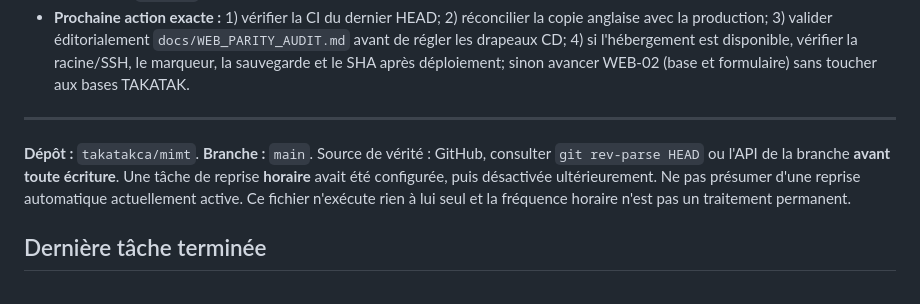
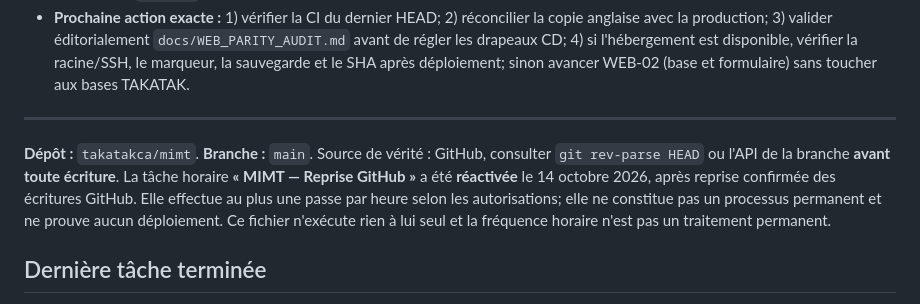
Before and after one commit to takatakca/mimt, a Markdown page: docs/AGENT_HANDOFF.md, the part around the change. Drawn GitHub-style.

```diff
--- a/docs/AGENT_HANDOFF.md
+++ b/docs/AGENT_HANDOFF.md
@@ -26,7 +26,7 @@
 
 ---
 
- **Dépôt :** `takatakca/mimt`. **Branche :** `main`. Source de vérité : GitHub, consulter `git rev-parse HEAD` ou l'API de la branche **avant toute écriture**. Une tâche de reprise **horaire** avait été configurée, puis désactivée ultérieurement. Ne pas présumer d'une reprise automatique actuellement active. Ce fichier n'exécute rien à lui seul et la fréquence horaire n'est pas un traitement permanent.
+ **Dépôt :** `takatakca/mimt`. **Branche :** `main`. Source de vérité : GitHub, consulter `git rev-parse HEAD` ou l'API de la branche **avant toute écriture**. La tâche horaire **« MIMT — Reprise GitHub »** a été **réactivée** le 14 octobre 2026, après reprise confirmée des écritures GitHub. Elle effectue au plus une passe par heure selon les autorisations; elle ne constitue pas un processus permanent et ne prouve aucun déploiement. Ce fichier n'exécute rien à lui seul et la fréquence horaire n'est pas un traitement permanent.
 
 ## Dernière tâche terminée
 
```
Also changed, not shown: docs/PROJECT_STATUS.md (+1 -1 lines).
